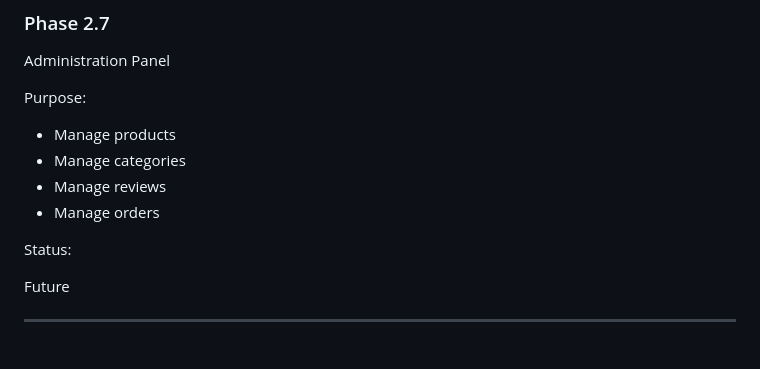
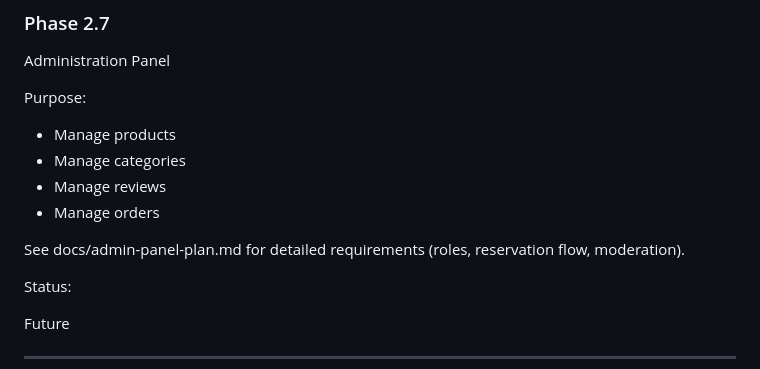
Before and after one commit to FabMongeDev/dagna-website, a Markdown page: docs/backend-plan.md, the part around the change. Drawn GitHub-style; blank space fills up the shorter version.

```diff
--- a/docs/backend-plan.md
+++ b/docs/backend-plan.md
@@ -193,6 +193,8 @@ Purpose:
 - Manage reviews
 - Manage orders
 
+See docs/admin-panel-plan.md for detailed requirements (roles, reservation flow, moderation).
+
 Status:
 
 Future
```
Also changed, not shown: docs/PROJECT_CONTEXT.md (+1 -1 lines), docs/admin-panel-plan.md (added, +120 -0 lines).
